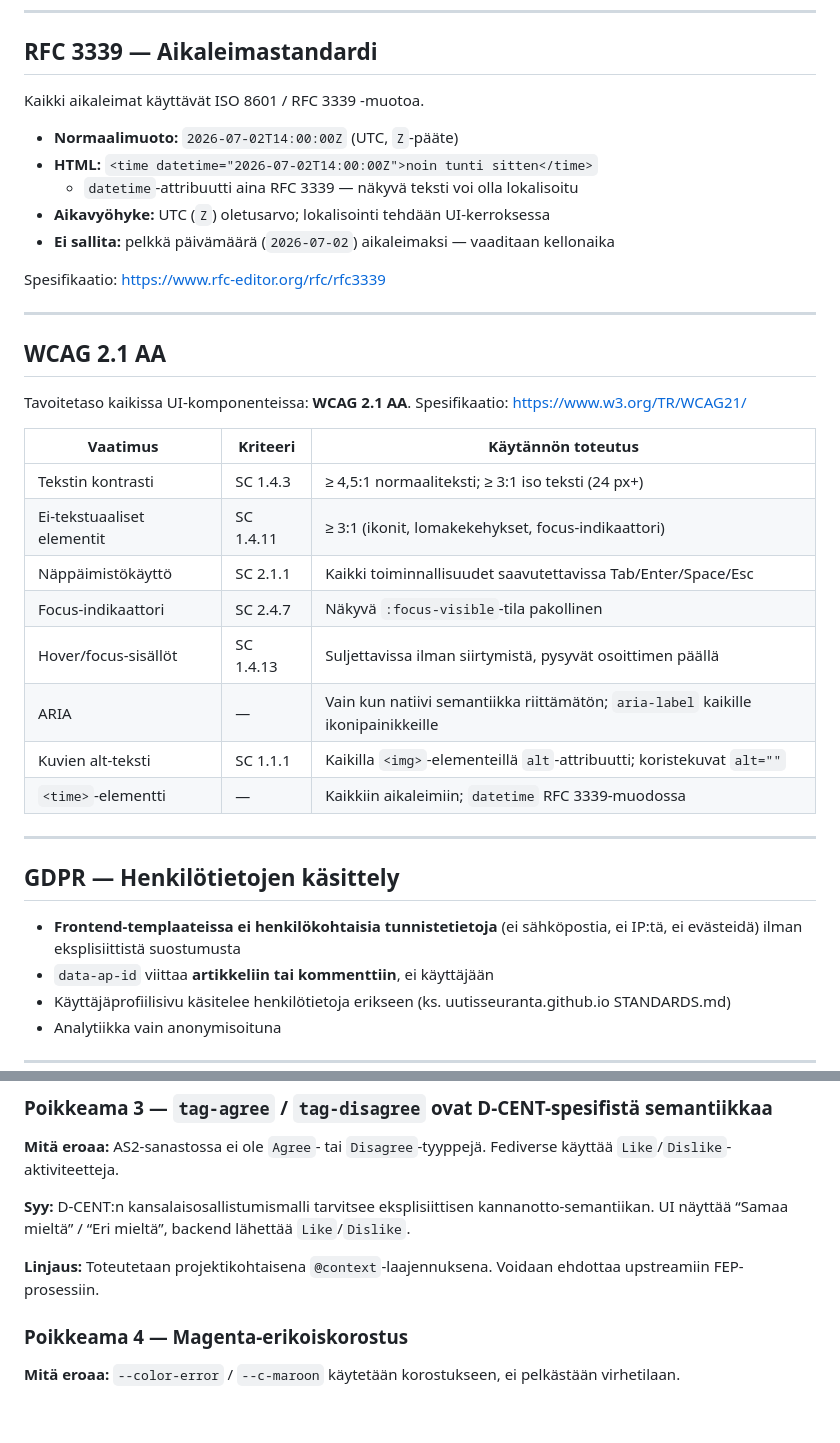
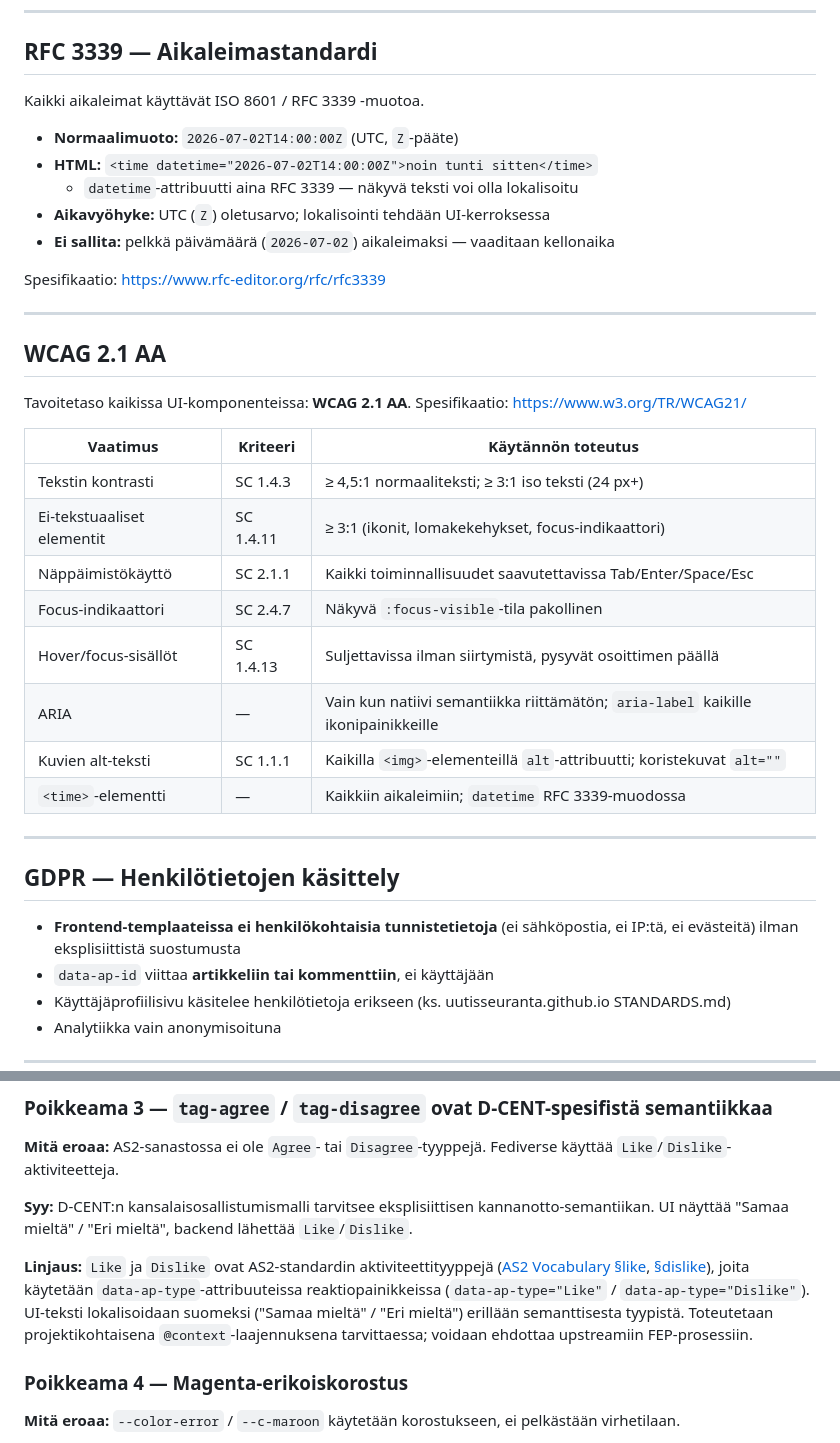
Before and after one commit to uutisseuranta/patterns, a Markdown page: STANDARDS.md, 2 parts joined by grey strips. Rendered like a GitHub page; blank space fills up the shorter version.

Commit message:
docs(#41/#42): päivitä STANDARDS.md Poikkeama 3 Like/Dislike-linjauksella

```diff
--- a/STANDARDS.md
+++ b/STANDARDS.md
@@ -50,11 +50,11 @@ Tämä dokumentti määrittelee `patterns`-repositorion normatiiviset standardit
 
 ## RFC 3339 — Aikaleimastandardi
 
-Kaikki aikaleimat käyttävät ISO 8601 / RFC 3339 -muotoa.
+Kaikki aikaleimat käyttävät ISO 8601 / RFC 3339 -muotoa.
 
 - **Normaalimuoto:** `2026-07-02T14:00:00Z` (UTC, `Z`-pääte)
 - **HTML:** `<time datetime="2026-07-02T14:00:00Z">noin tunti sitten</time>`
-  - `datetime`-attribuutti aina RFC 3339 — näkyvä teksti voi olla lokalisoitu
+  - `datetime`-attribuutti aina RFC 3339 — näkyvä teksti voi olla lokalisoitu
 - **Aikavyöhyke:** UTC (`Z`) oletusarvo; lokalisointi tehdään UI-kerroksessa
 - **Ei sallita:** pelkkä päivämäärä (`2026-07-02`) aikaleimaksi — vaaditaan kellonaika
 
@@ -69,20 +69,20 @@ Spesifikaatio: [https://www.w3.org/TR/WCAG21/](https://www.w3.org/TR/WCAG21/)
 
 | Vaatimus | Kriteeri | Käytännön toteutus |
 |---|---|---|
-| Tekstin kontrasti | SC 1.4.3 | ≥ 4,5:1 normaaliteksti; ≥ 3:1 iso teksti (24 px+) |
-| Ei-tekstuaaliset elementit | SC 1.4.11 | ≥ 3:1 (ikonit, lomakekehykset, focus-indikaattori) |
+| Tekstin kontrasti | SC 1.4.3 | ≥ 4,5:1 normaaliteksti; ≥ 3:1 iso teksti (24 px+) |
+| Ei-tekstuaaliset elementit | SC 1.4.11 | ≥ 3:1 (ikonit, lomakekehykset, focus-indikaattori) |
 | Näppäimistökäyttö | SC 2.1.1 | Kaikki toiminnallisuudet saavutettavissa Tab/Enter/Space/Esc |
 | Focus-indikaattori | SC 2.4.7 | Näkyvä `:focus-visible`-tila pakollinen |
 | Hover/focus-sisällöt | SC 1.4.13 | Suljettavissa ilman siirtymistä, pysyvät osoittimen päällä |
 | ARIA | — | Vain kun natiivi semantiikka riittämätön; `aria-label` kaikille ikonipainikkeille |
 | Kuvien alt-teksti | SC 1.1.1 | Kaikilla `<img>`-elementeillä `alt`-attribuutti; koristekuvat `alt=""` |
-| `<time>`-elementti | — | Kaikkiin aikaleimiin; `datetime` RFC 3339-muodossa |
+| `<time>`-elementti | — | Kaikkiin aikaleimiin; `datetime` RFC 3339-muodossa |
 
 ---
 
 ## GDPR — Henkilötietojen käsittely
 
-- **Frontend-templaateissa ei henkilökohtaisia tunnistetietoja** (ei sähköpostia, ei IP:tä, ei evästeidä) ilman eksplisiittistä suostumusta
+- **Frontend-templaateissa ei henkilökohtaisia tunnistetietoja** (ei sähköpostia, ei IP:tä, ei evästeitä) ilman eksplisiittistä suostumusta
 - `data-ap-id` viittaa **artikkeliin tai kommenttiin**, ei käyttäjään
 - Käyttäjäprofiilisivu käsitelee henkilötietoja erikseen (ks. uutisseuranta.github.io STANDARDS.md)
 - Analytiikka vain anonymisoituna
@@ -113,9 +113,9 @@ Nämä ovat **tietoisia suunnittelupäätöksiä**, eivät bugeja. Jokainen on d
 
 **Mitä eroaa:** AS2-sanastossa ei ole `Agree`- tai `Disagree`-tyyppejä. Fediverse käyttää `Like`/`Dislike`-aktiviteetteja.
 
-**Syy:** D-CENT:n kansalaisosallistumismalli tarvitsee eksplisiittisen kannanotto-semantiikan. UI näyttää “Samaa mieltä” / “Eri mieltä”, backend lähettää `Like`/`Dislike`.
+**Syy:** D-CENT:n kansalaisosallistumismalli tarvitsee eksplisiittisen kannanotto-semantiikan. UI näyttää "Samaa mieltä" / "Eri mieltä", backend lähettää `Like`/`Dislike`.
 
-**Linjaus:** Toteutetaan projektikohtaisena `@context`-laajennuksena. Voidaan ehdottaa upstreamiin FEP-prosessiin.
+**Linjaus:** `Like` ja `Dislike` ovat AS2-standardin aktiviteettityyppejä ([AS2 Vocabulary §like](https://www.w3.org/TR/activitystreams-vocabulary/#dfn-like), [§dislike](https://www.w3.org/TR/activitystreams-vocabulary/#dfn-dislike)), joita käytetään `data-ap-type`-attribuuteissa reaktiopainikkeissa (`data-ap-type="Like"` / `data-ap-type="Dislike"`). UI-teksti lokalisoidaan suomeksi ("Samaa mieltä" / "Eri mieltä") erillään semanttisesta tyypistä. Toteutetaan projektikohtaisena `@context`-laajennuksena tarvittaessa; voidaan ehdottaa upstreamiin FEP-prosessiin.
 
 ### Poikkeama 4 — Magenta-erikoiskorostus
 
```
Also changed, not shown: other parts of STANDARDS.md (+4 -4 lines).
